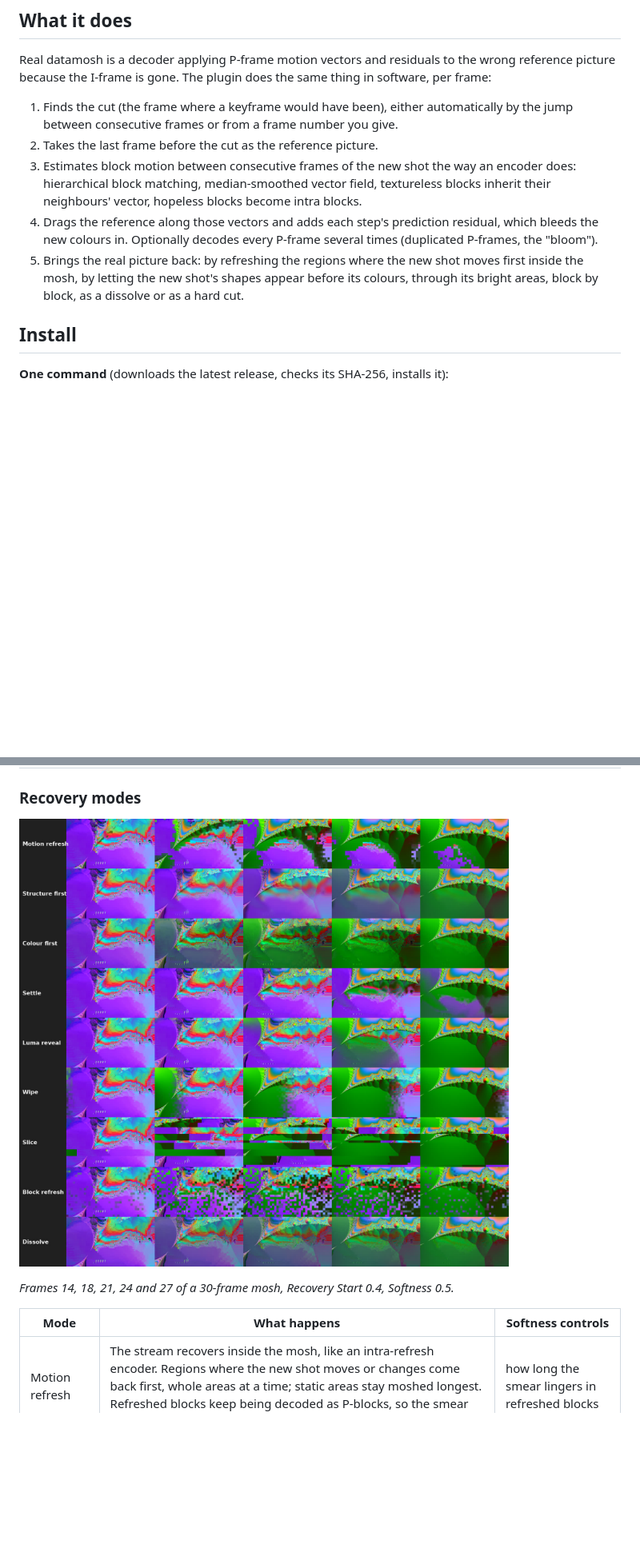
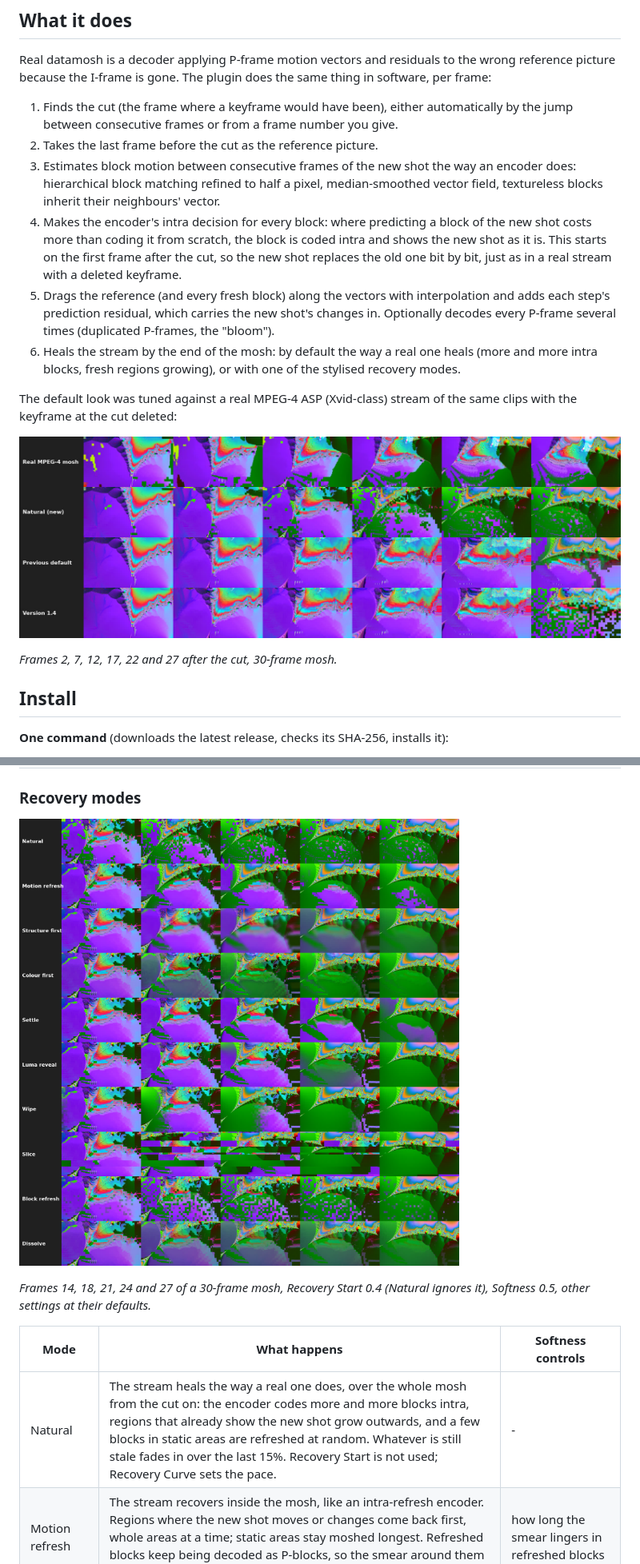
Before and after one commit to Woysful/ofx-datamosh, a Markdown page: README.md, 2 parts joined by grey strips. Shown at 80% size. Drawn GitHub-style; pictures changed too: docs/natural.jpg (added), docs/recovery.jpg; blank space fills up the shorter version.

```diff
--- a/README.md
+++ b/README.md
@@ -21,16 +21,28 @@ same thing in software, per frame:
    number you give.
 2. Takes the last frame before the cut as the reference picture.
 3. Estimates block motion between consecutive frames of the new shot the way
-   an encoder does: hierarchical block matching, median-smoothed vector
-   field, textureless blocks inherit their neighbours' vector, hopeless
-   blocks become intra blocks.
-4. Drags the reference along those vectors and adds each step's prediction
-   residual, which bleeds the new colours in. Optionally decodes every
-   P-frame several times (duplicated P-frames, the "bloom").
-5. Brings the real picture back: by refreshing the regions where the new
-   shot moves first inside the mosh, by letting the new shot's shapes appear
-   before its colours, through its bright areas, block by block, as a
-   dissolve or as a hard cut.
+   an encoder does: hierarchical block matching refined to half a pixel,
+   median-smoothed vector field, textureless blocks inherit their
+   neighbours' vector.
+4. Makes the encoder's intra decision for every block: where predicting a
+   block of the new shot costs more than coding it from scratch, the block
+   is coded intra and shows the new shot as it is. This starts on the first
+   frame after the cut, so the new shot replaces the old one bit by bit,
+   just as in a real stream with a deleted keyframe.
+5. Drags the reference (and every fresh block) along the vectors with
+   interpolation and adds each step's prediction residual, which carries
+   the new shot's changes in. Optionally decodes every P-frame several times
+   (duplicated P-frames, the "bloom").
+6. Heals the stream by the end of the mosh: by default the way a real one
+   heals (more and more intra blocks, fresh regions growing), or with one
+   of the stylised recovery modes.
+
+The default look was tuned against a real MPEG-4 ASP (Xvid-class) stream of
+the same clips with the keyframe at the cut deleted:
+
+![real mosh vs plugin](docs/natural.jpg)
+
+*Frames 2, 7, 12, 17, 22 and 27 after the cut, 30-frame mosh.*
 
 ## Install
 
@@ -227,11 +241,12 @@ Dark Areas First outside Luma reveal, and so on).
 
 ![recovery modes](docs/recovery.jpg)
 
-*Frames 14, 18, 21, 24 and 27 of a 30-frame mosh, Recovery Start 0.4,
-Softness 0.5.*
+*Frames 14, 18, 21, 24 and 27 of a 30-frame mosh, Recovery Start 0.4
+(Natural ignores it), Softness 0.5, other settings at their defaults.*
 
 | Mode | What happens | Softness controls |
 |---|---|---|
+| Natural | The stream heals the way a real one does, over the whole mosh from the cut on: the encoder codes more and more blocks intra, regions that already show the new shot grow outwards, and a few blocks in static areas are refreshed at random. Whatever is still stale fades in over the last 15%. Recovery Start is not used; Recovery Curve sets the pace. | - |
 | Motion refresh | The stream recovers inside the mosh, like an intra-refresh encoder. Regions where the new shot moves or changes come back first, whole areas at a time; static areas stay moshed longest. Refreshed blocks keep being decoded as P-blocks, so the smear around them keeps flowing in until it washes out. | how long the smear lingers in refreshed blocks |
 | Structure first | The shapes and texture of the new shot appear first, painted with the smeared colours of the old one; then the colours follow. The smoothest, most "one picture turning into another" option. | how long the old colours stay after the shapes arrive |
 | Colour first | The reverse of Structure first: the colours of the new shot wash in under the smeared detail of the old one, then the detail follows. | how long the smeared detail stays after the colours arrive |
```
Also changed, not shown: other parts of README.md (+18 -9 lines), 2 other files.
